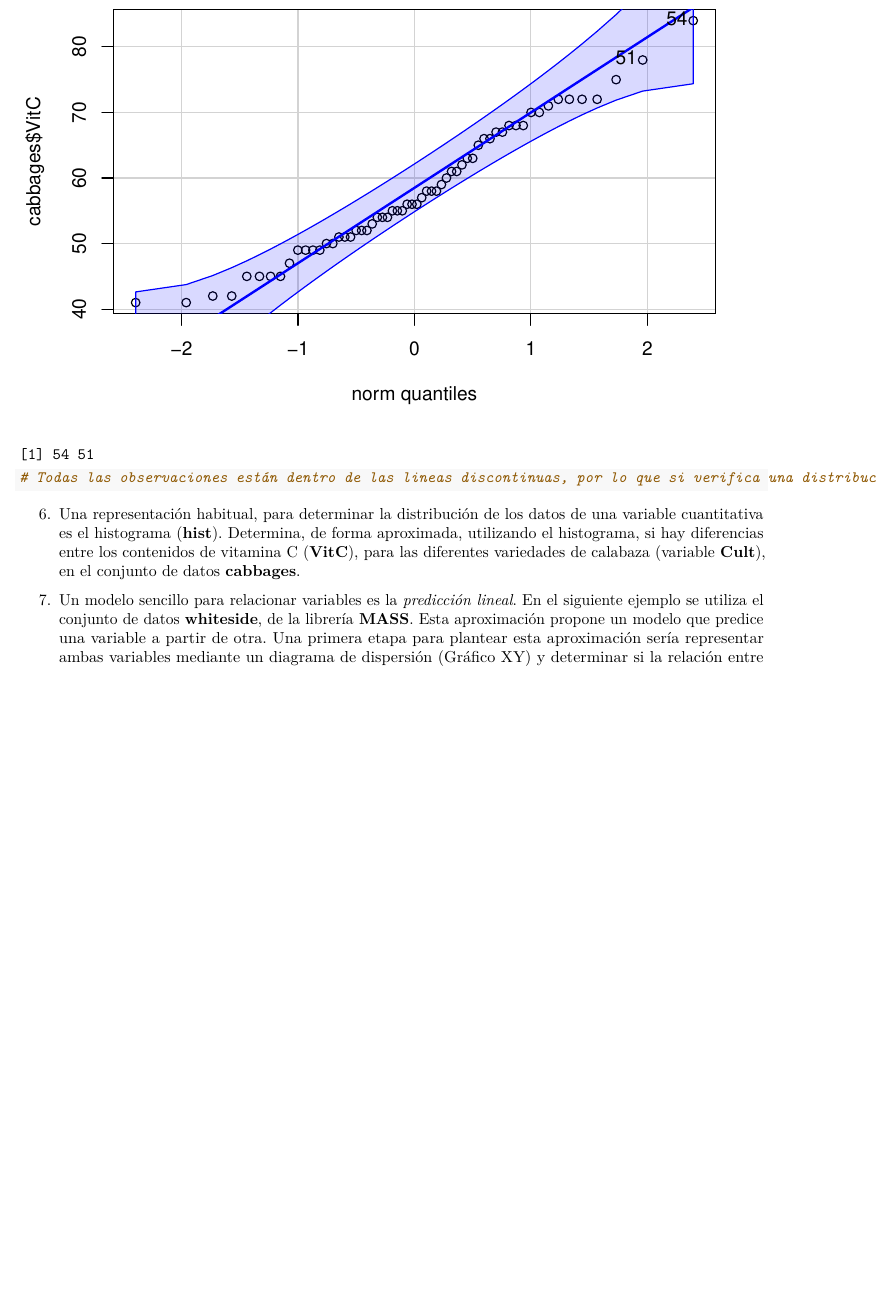
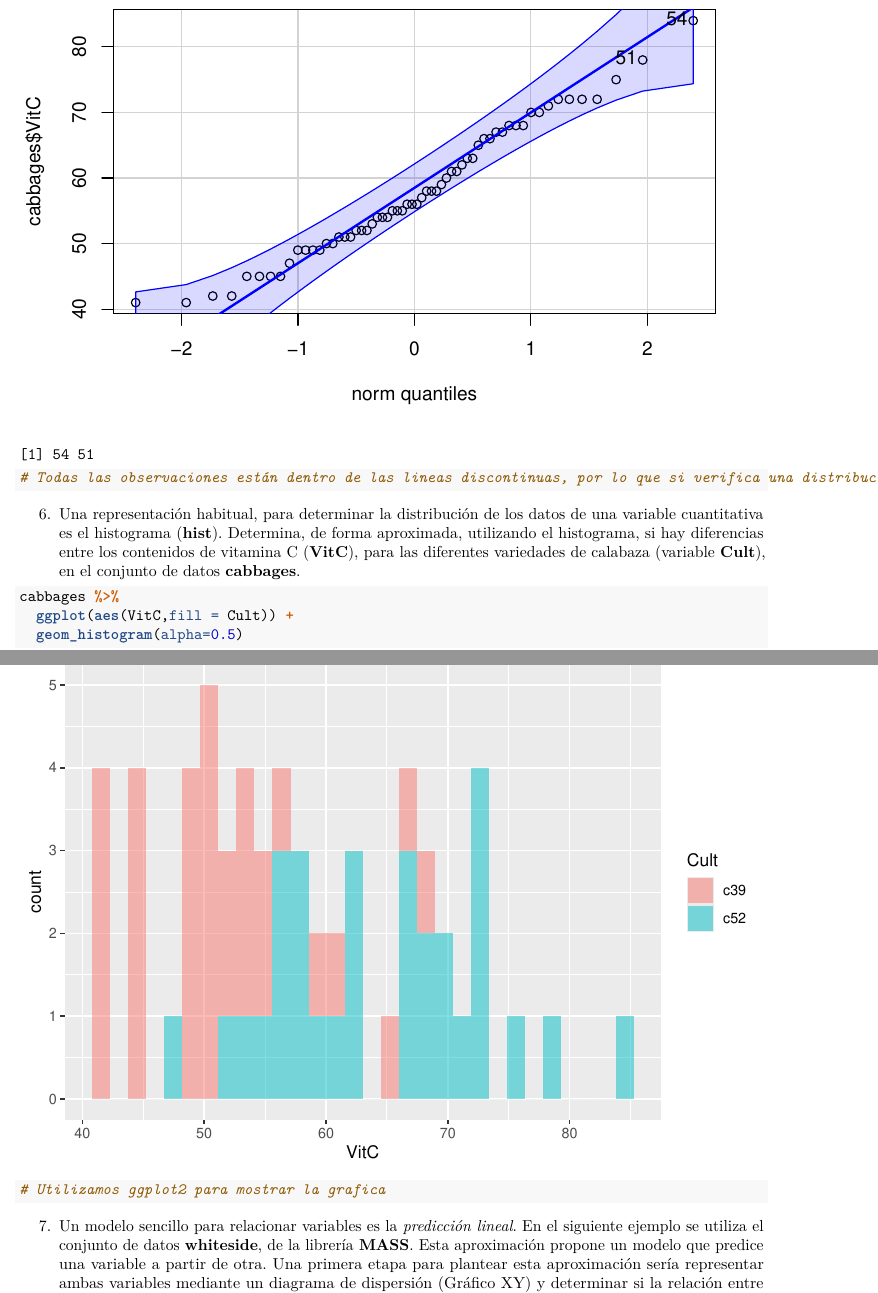
Before and after one commit to rogoraul/SolucionesTema1, an R Markdown document (BoletinTema1ALUMNO.Rmd): part of page 9 of 10 before the commit and two parts of pages 9 and 10 of 11 after it, the two joined at a grey line, cut so that both start at the same text, the shorter picture padded with empty space. Rendered offline with R 4.5, knitr and Pandoc, then LaTeX, with nearby package versions.

Commit message:
Sexto ejercicio

````diff
--- a/BoletinTema1ALUMNO.Rmd
+++ b/BoletinTema1ALUMNO.Rmd
@@ -223,9 +223,10 @@ qqPlot(cabbages$VitC)
 6.  Una representación habitual, para determinar la distribución de los datos de una variable cuantitativa es el histograma (**hist**). Determina, de forma aproximada, utilizando el histograma, si hay diferencias entre los contenidos de vitamina C (**VitC**), para las diferentes variedades de calabaza (variable **Cult**), en el conjunto de datos **cabbages**.
 
 ```{r}
-
-
-
+cabbages %>%
+  ggplot(aes(VitC,fill = Cult)) +
+  geom_histogram(alpha=0.5)
+# Utilizamos ggplot2 para mostrar la grafica
 ```
 
 7.  Un modelo sencillo para relacionar variables es la *predicción lineal*. En el siguiente ejemplo se utiliza el conjunto de datos **whiteside**, de la librería **MASS**. Esta aproximación propone un modelo que predice una variable a partir de otra. Una primera etapa para plantear esta aproximación sería representar ambas variables mediante un diagrama de dispersión (Gráfico XY) y determinar si la relación entre variables "parece" lineal. Si es así, podemos plantear un modelo lineal (en este caso según un factor), donde se aprecia claramente que existe una relación lineal entre las dos variables consideradas. Observa y ejecuta el siguiente código.
````
